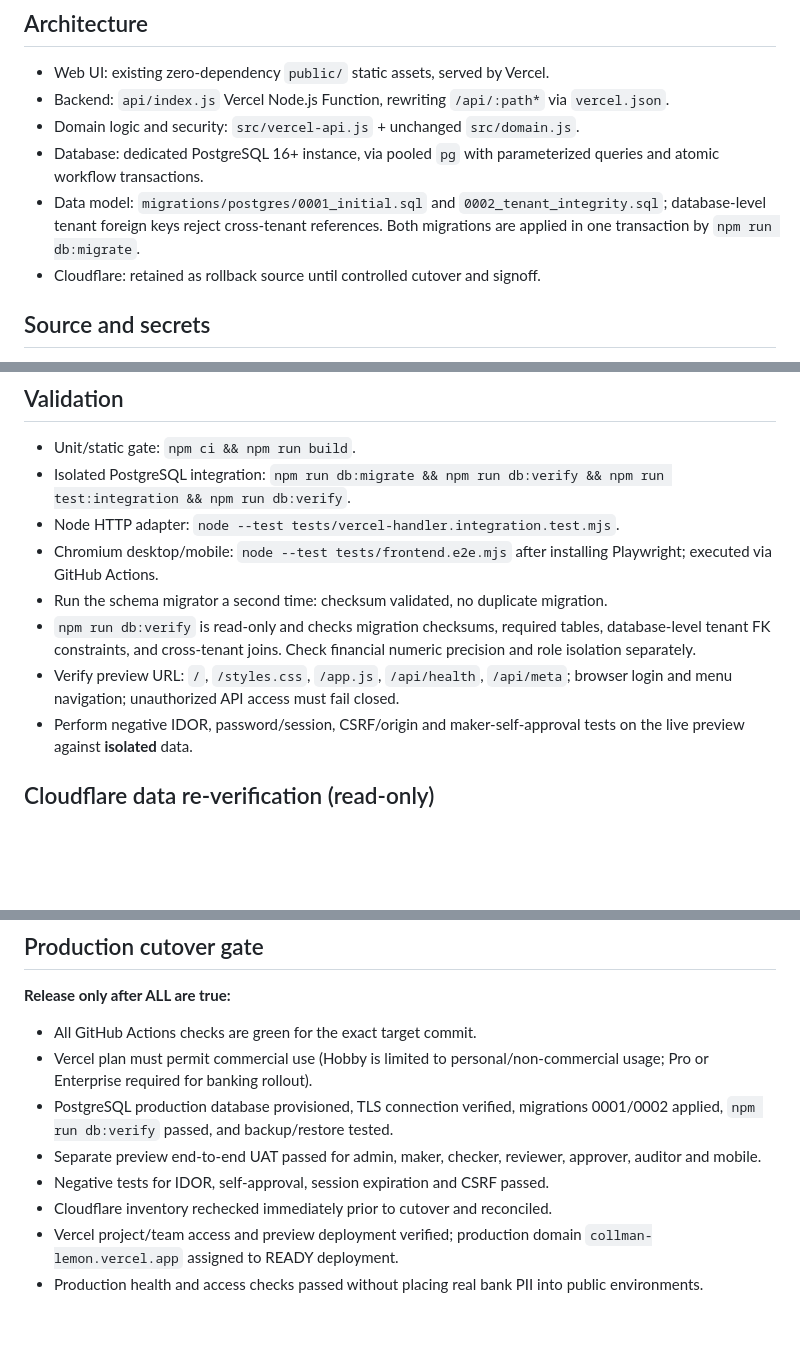
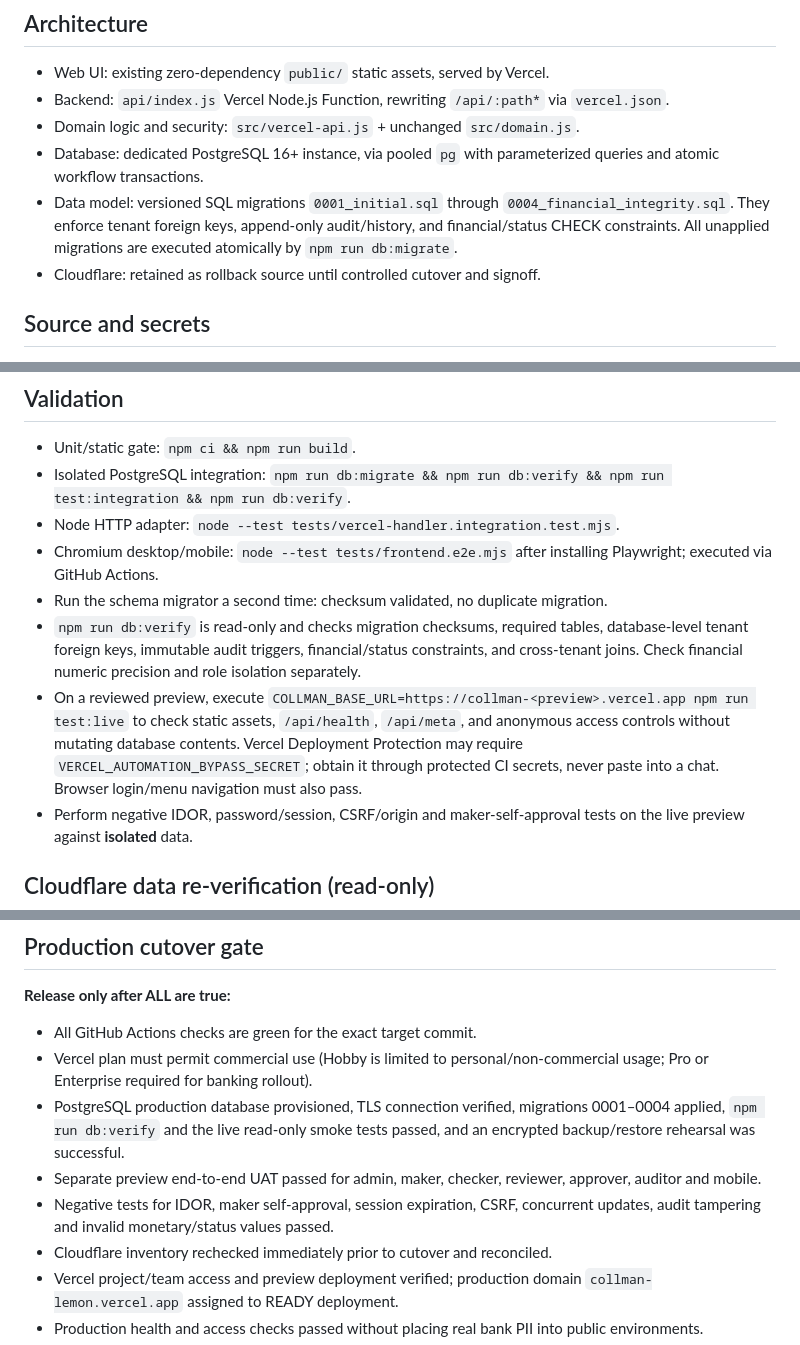
Before and after one commit to elanghaqeem-hash/CollMan, a Markdown page: docs/VERCEL_RELEASE_RUNBOOK.md, 3 parts joined by grey strips. GitHub-like rendering; blank space fills up the shorter version.

Commit message:
docs(release): describe 4 integrity migrations and live read-only smoke acceptance gate

```diff
--- a/docs/VERCEL_RELEASE_RUNBOOK.md
+++ b/docs/VERCEL_RELEASE_RUNBOOK.md
@@ -9,7 +9,7 @@ Production activation is intentionally **BLOCKED** until the checks below pass.
 - Backend: `api/index.js` Vercel Node.js Function, rewriting `/api/:path*` via `vercel.json`.
 - Domain logic and security: `src/vercel-api.js` + unchanged `src/domain.js`.
 - Database: dedicated PostgreSQL 16+ instance, via pooled `pg` with parameterized queries and atomic workflow transactions.
-- Data model: `migrations/postgres/0001_initial.sql` and `0002_tenant_integrity.sql`; database-level tenant foreign keys reject cross-tenant references. Both migrations are applied in one transaction by `npm run db:migrate`.
+- Data model: versioned SQL migrations `0001_initial.sql` through `0004_financial_integrity.sql`. They enforce tenant foreign keys, append-only audit/history, and financial/status CHECK constraints. All unapplied migrations are executed atomically by `npm run db:migrate`.
 - Cloudflare: retained as rollback source until controlled cutover and signoff.
 
 ## Source and secrets
@@ -26,8 +26,8 @@ Production activation is intentionally **BLOCKED** until the checks below pass.
 - Node HTTP adapter: `node --test tests/vercel-handler.integration.test.mjs`.
 - Chromium desktop/mobile: `node --test tests/frontend.e2e.mjs` after installing Playwright; executed via GitHub Actions.
 - Run the schema migrator a second time: checksum validated, no duplicate migration.
-- `npm run db:verify` is read-only and checks migration checksums, required tables, database-level tenant FK constraints, and cross-tenant joins. Check financial numeric precision and role isolation separately.
-- Verify preview URL: `/`, `/styles.css`, `/app.js`, `/api/health`, `/api/meta`; browser login and menu navigation; unauthorized API access must fail closed.
+- `npm run db:verify` is read-only and checks migration checksums, required tables, database-level tenant foreign keys, immutable audit triggers, financial/status constraints, and cross-tenant joins. Check financial numeric precision and role isolation separately.
+- On a reviewed preview, execute `COLLMAN_BASE_URL=https://collman-<preview>.vercel.app npm run test:live` to check static assets, `/api/health`, `/api/meta`, and anonymous access controls without mutating database contents. Vercel Deployment Protection may require `VERCEL_AUTOMATION_BYPASS_SECRET`; obtain it through protected CI secrets, never paste into a chat. Browser login/menu navigation must also pass.
 - Perform negative IDOR, password/session, CSRF/origin and maker-self-approval tests on the live preview against **isolated** data.
 
 ## Cloudflare data re-verification (read-only)
@@ -42,9 +42,9 @@ Immediately before switch:
 **Release only after ALL are true:**
 - All GitHub Actions checks are green for the exact target commit.
 - Vercel plan must permit commercial use (Hobby is limited to personal/non-commercial usage; Pro or Enterprise required for banking rollout).
-- PostgreSQL production database provisioned, TLS connection verified, migrations 0001/0002 applied, `npm run db:verify` passed, and backup/restore tested.
+- PostgreSQL production database provisioned, TLS connection verified, migrations 0001–0004 applied, `npm run db:verify` and the live read-only smoke tests passed, and an encrypted backup/restore rehearsal was successful.
 - Separate preview end-to-end UAT passed for admin, maker, checker, reviewer, approver, auditor and mobile.
-- Negative tests for IDOR, self-approval, session expiration and CSRF passed.
+- Negative tests for IDOR, maker self-approval, session expiration, CSRF, concurrent updates, audit tampering and invalid monetary/status values passed.
 - Cloudflare inventory rechecked immediately prior to cutover and reconciled.
 - Vercel project/team access and preview deployment verified; production domain `collman-lemon.vercel.app` assigned to READY deployment.
 - Production health and access checks passed without placing real bank PII into public environments.
```
